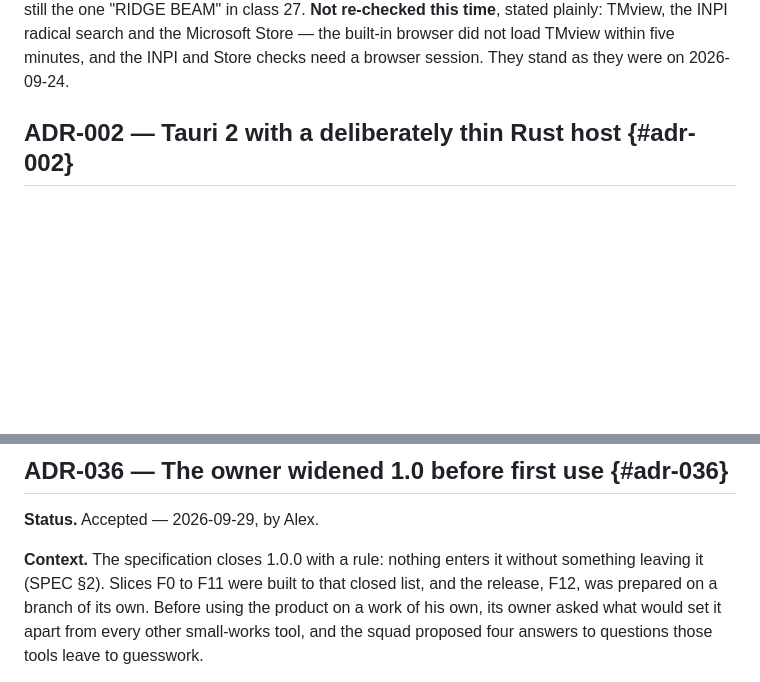
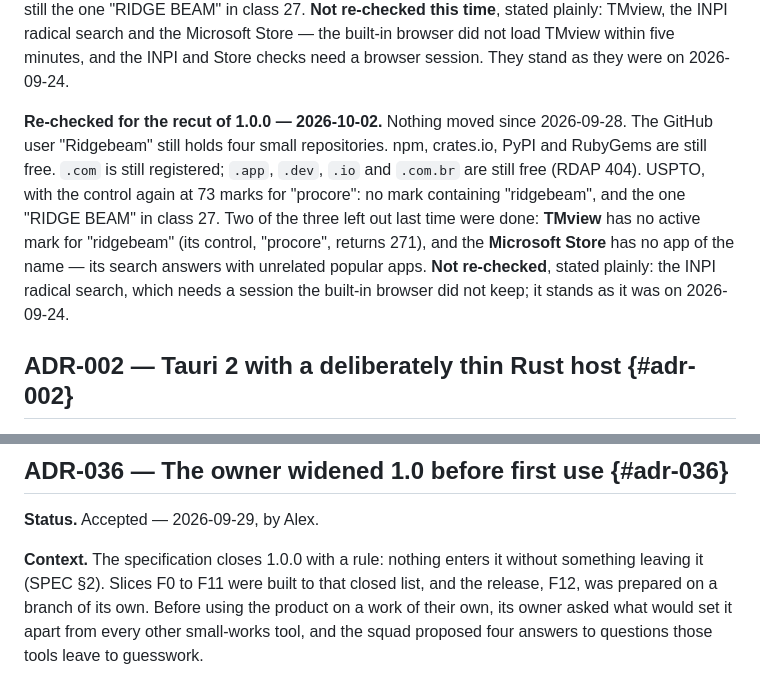
Before and after one commit to alexjustino/ridgebeam, a Markdown page: docs/architecture/ADR.md, 2 parts joined by grey strips. Drawn GitHub-style; blank space fills up the shorter version.

Commit message:
docs(adr): the name re-checked for the recut; TMview and the Store done this time
ADR-036's line about the owner now says 'their own'.

Co-Authored-By: Claude Opus 5.5 <noreply@anthropic.com>

```diff
--- a/docs/architecture/ADR.md
+++ b/docs/architecture/ADR.md
@@ -170,6 +170,15 @@ same search index with the same control passing (73 marks for "procore"): still
 TMview, the INPI radical search and the Microsoft Store — the built-in browser did not load
 TMview within five minutes, and the INPI and Store checks need a browser session. They stand as
 they were on 2026-09-24.
+
+**Re-checked for the recut of 1.0.0 — 2026-10-02.** Nothing moved since 2026-09-28. The GitHub user
+"Ridgebeam" still holds four small repositories. npm, crates.io, PyPI and RubyGems are still free.
+`.com` is still registered; `.app`, `.dev`, `.io` and `.com.br` are still free (RDAP 404). USPTO,
+with the control again at 73 marks for "procore": no mark containing "ridgebeam", and the one "RIDGE
+BEAM" in class 27. Two of the three left out last time were done: **TMview** has no active mark for
+"ridgebeam" (its control, "procore", returns 271), and the **Microsoft Store** has no app of the name
+— its search answers with unrelated popular apps. **Not re-checked**, stated plainly: the INPI radical
+search, which needs a session the built-in browser did not keep; it stands as it was on 2026-09-24.
 
 ## ADR-002 — Tauri 2 with a deliberately thin Rust host {#adr-002}
 
@@ -2026,7 +2035,7 @@ that the date has a chance.
 
 **Context.** The specification closes 1.0.0 with a rule: nothing enters it without something
 leaving it (SPEC §2). Slices F0 to F11 were built to that closed list, and the release, F12, was
-prepared on a branch of its own. Before using the product on a work of his own, its owner asked
+prepared on a branch of its own. Before using the product on a work of their own, its owner asked
 what would set it apart from every other small-works tool, and the squad proposed four answers to
 questions those tools leave to guesswork.
 
```
